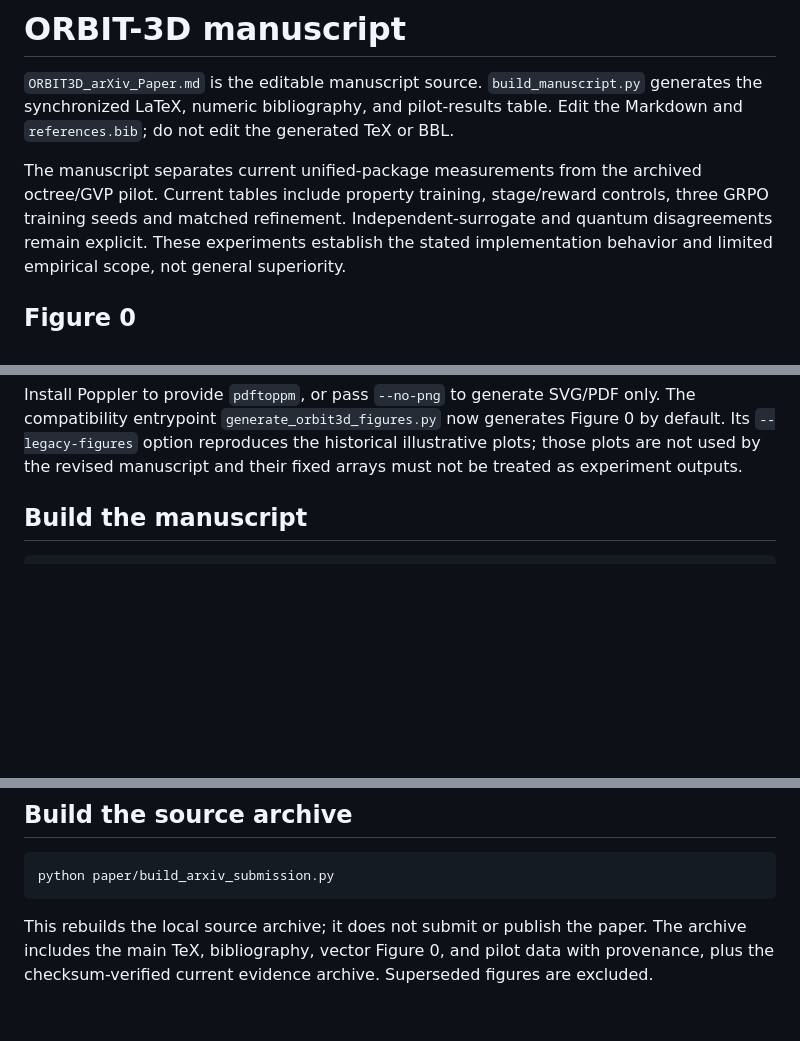
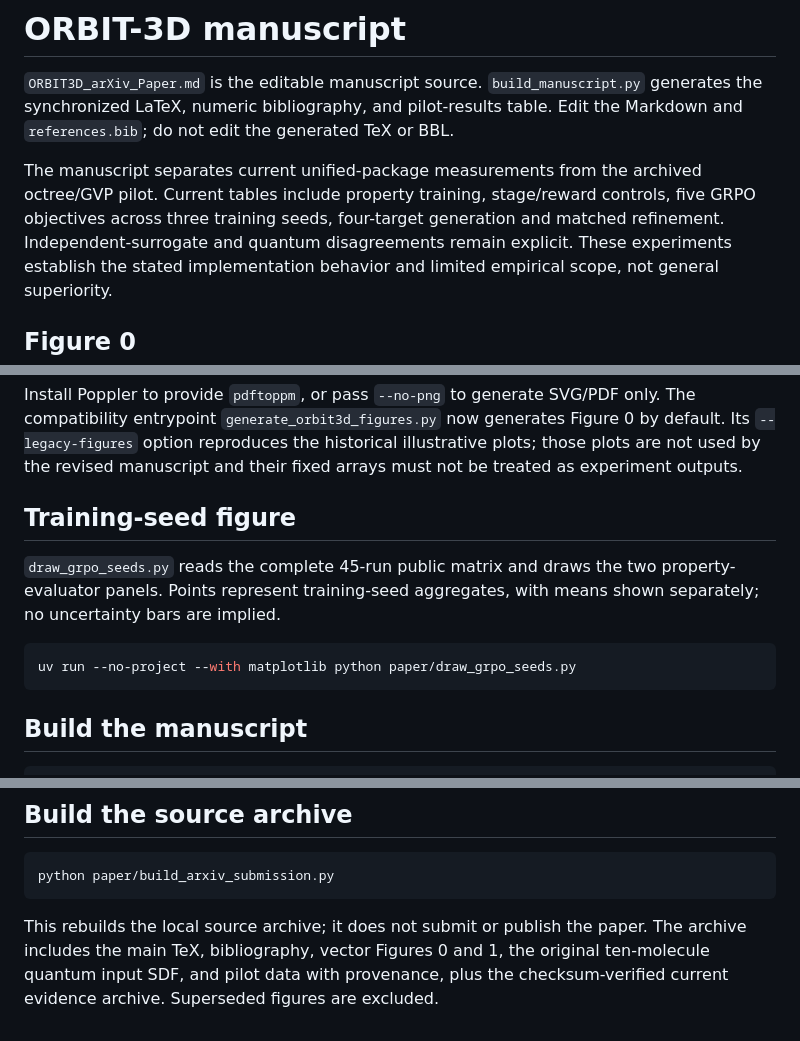
Before and after one commit to ShangChien/orbit3d, a Markdown page: paper/README.md, 3 parts joined by grey strips. Rendered like a GitHub page; blank space fills up the shorter version.

Commit message:
Publish seed-resolved figures and complete quantum evidence in the local manuscript archive

````diff
--- a/paper/README.md
+++ b/paper/README.md
@@ -6,7 +6,7 @@ Edit the Markdown and `references.bib`; do not edit the generated TeX or BBL.
 
 The manuscript separates current unified-package measurements from the archived
 octree/GVP pilot. Current tables include property training, stage/reward controls,
-three GRPO training seeds and matched refinement. Independent-surrogate and
+five GRPO objectives across three training seeds, four-target generation and matched refinement. Independent-surrogate and
 quantum disagreements remain explicit. These experiments establish the stated
 implementation behavior and limited empirical scope, not general superiority.
 
@@ -24,6 +24,16 @@ The compatibility entrypoint `generate_orbit3d_figures.py` now generates Figure
 by default. Its `--legacy-figures` option reproduces the historical illustrative
 plots; those plots are not used by the revised manuscript and their fixed arrays
 must not be treated as experiment outputs.
+
+## Training-seed figure
+
+`draw_grpo_seeds.py` reads the complete 45-run public matrix and draws the two
+property-evaluator panels. Points represent training-seed aggregates, with means
+shown separately; no uncertainty bars are implied.
+
+```bash
+uv run --no-project --with matplotlib python paper/draw_grpo_seeds.py
+```
 
 ## Build the manuscript
 
@@ -56,6 +66,7 @@ python paper/build_arxiv_submission.py
 ```
 
 This rebuilds the local source archive; it does not submit or publish the paper.
-The archive includes the main TeX, bibliography, vector Figure 0, and pilot data
+The archive includes the main TeX, bibliography, vector Figures 0 and 1, the
+original ten-molecule quantum input SDF, and pilot data
 with provenance, plus the checksum-verified current evidence archive. Superseded
 figures are excluded.
````
Also changed, not shown: docs/boron-quantum-cohort.md (+1 -1 lines), paper/ORBIT3D_arXiv_Paper.md (+58 -17 lines), paper/figures/fig1_grpo_training_seeds.png (added), 12 other files.
